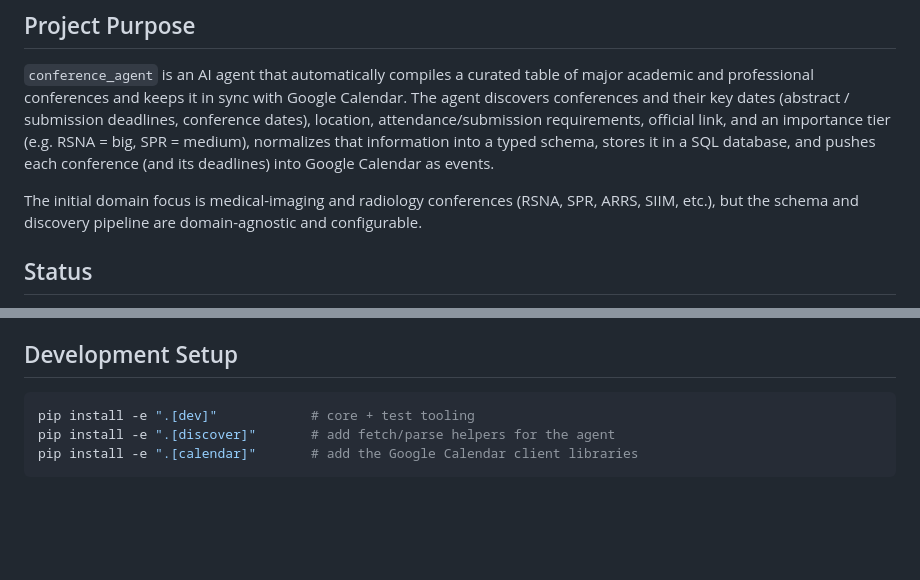
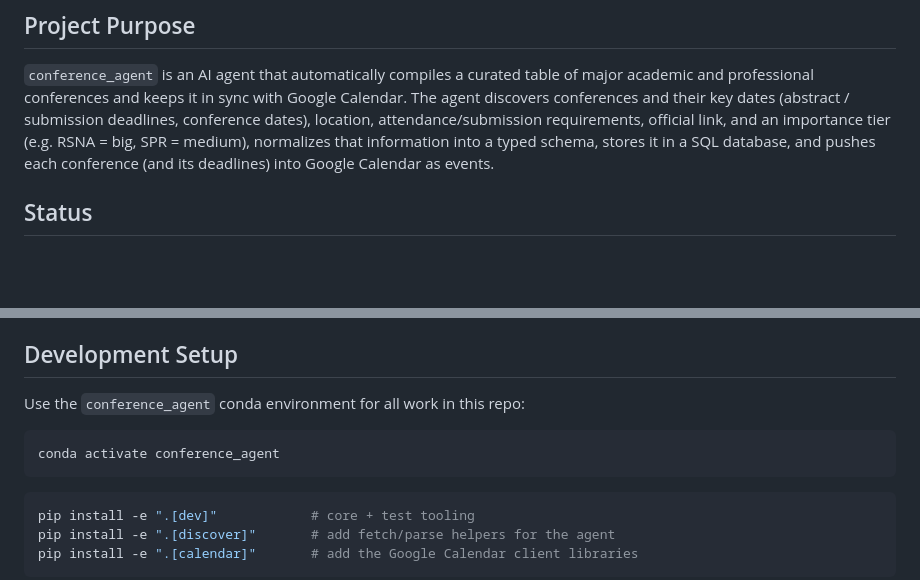
Before and after one commit to josephrich98/conference-agent, a Markdown page: CLAUDE.md, 2 parts joined by grey strips. Rendered like a GitHub page; blank space fills up the shorter version.

````diff
--- a/CLAUDE.md
+++ b/CLAUDE.md
@@ -12,10 +12,6 @@ requirements, official link, and an importance tier (e.g. RSNA = big,
 SPR = medium), normalizes that information into a typed schema, stores it in a
 SQL database, and pushes each conference (and its deadlines) into Google
 Calendar as events.
-
-The initial domain focus is medical-imaging and radiology conferences (RSNA,
-SPR, ARRS, SIIM, etc.), but the schema and discovery pipeline are
-domain-agnostic and configurable.
 
 ## Status
 
@@ -40,6 +36,12 @@ yet implemented. See `## Planned Architecture` for the intended design.
 - `.github/workflows/` — `ci.yml` (lint + offline tests)
 
 ## Development Setup
+
+Use the `conference_agent` conda environment for all work in this repo:
+
+```bash
+conda activate conference_agent
+```
 
 ```bash
 pip install -e ".[dev]"            # core + test tooling
````
